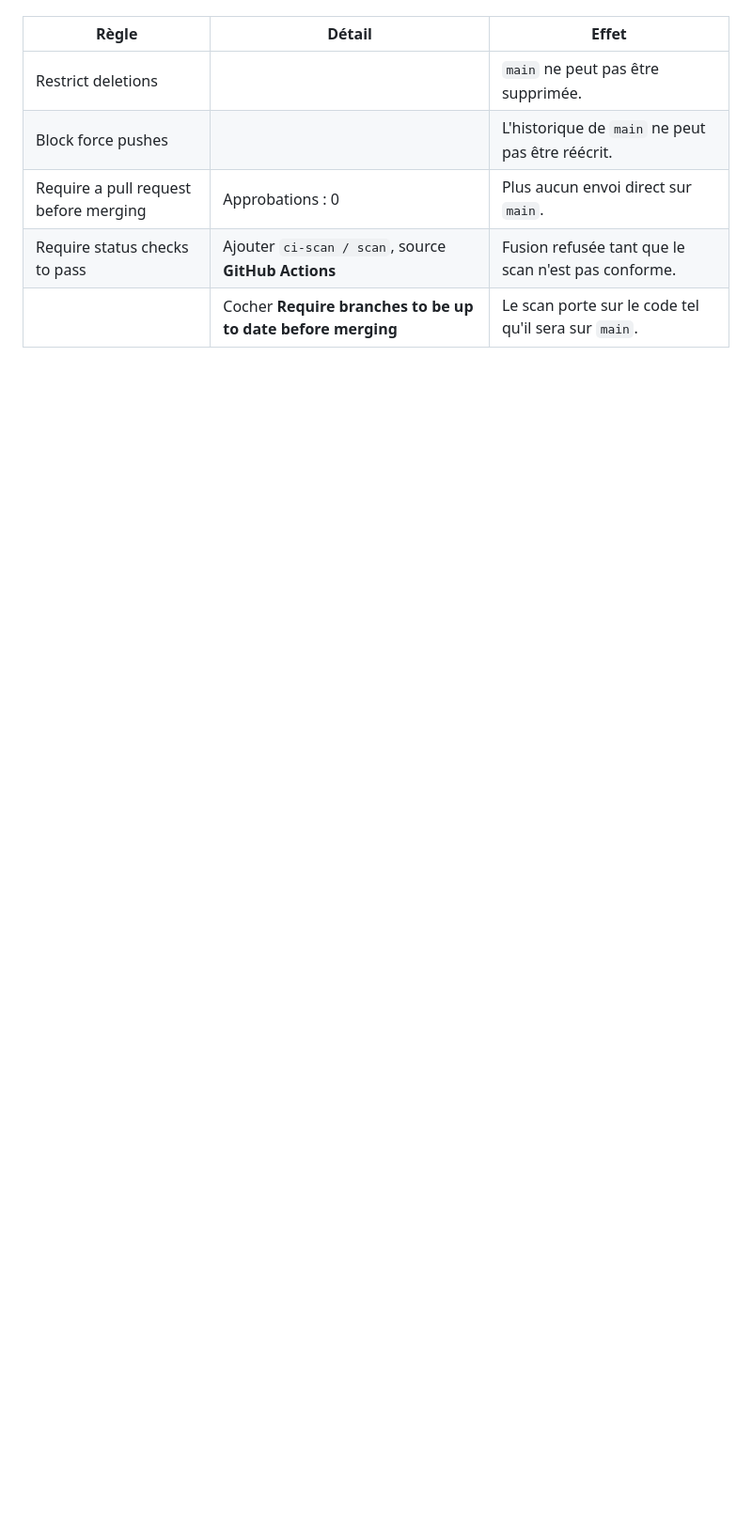
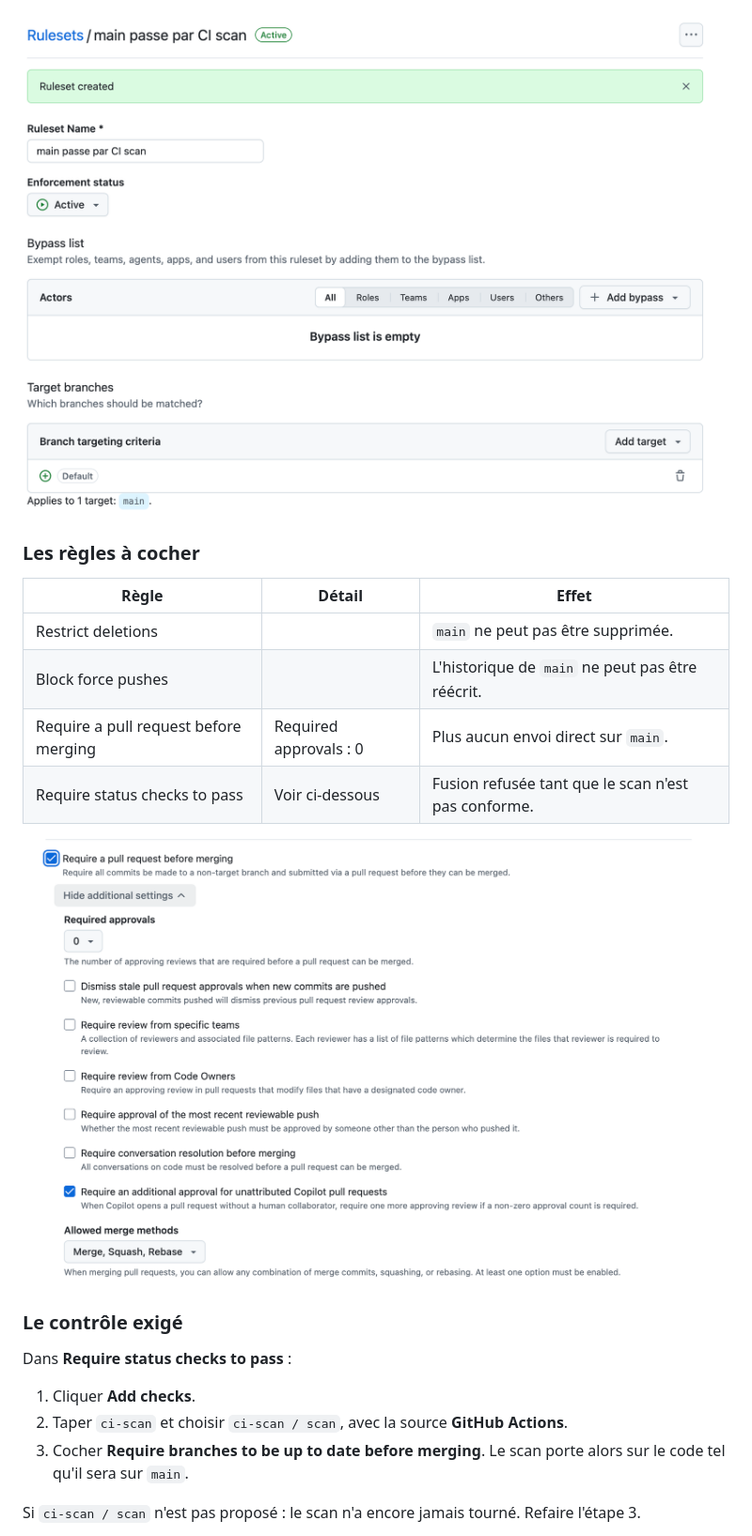
Before and after one commit to gaspard-vs/ci-scan, a Markdown page: docs/setup.md, the part around one of its changes. Shown at 94% size. Rendered like a GitHub page; pictures changed too: docs/images/02-ruleset-general.png (added), docs/images/03-ruleset-pull-request.png (added); blank space fills up the shorter version.

Commit message:
Protect from scan removal

```diff
--- a/docs/setup.md
+++ b/docs/setup.md
@@ -73,8 +113,23 @@ Cocher ces règles :
+![Les réglages généraux de la règle : active, liste de dispense vide, cible `main`](images/02-ruleset-general.png)
+
+### Les règles à cocher
 
 | Règle | Détail | Effet |
 | --- | --- | --- |
 | Restrict deletions | | `main` ne peut pas être supprimée. |
 | Block force pushes | | L'historique de `main` ne peut pas être réécrit. |
-| Require a pull request before merging | Approbations : 0 | Plus aucun envoi direct sur `main`. |
-| Require status checks to pass | Ajouter `ci-scan / scan`, source **GitHub Actions** | Fusion refusée tant que le scan n'est pas conforme. |
-| | Cocher **Require branches to be up to date before merging** | Le scan porte sur le code tel qu'il sera sur `main`. |
+| Require a pull request before merging | Required approvals : 0 | Plus aucun envoi direct sur `main`. |
+| Require status checks to pass | Voir ci-dessous | Fusion refusée tant que le scan n'est pas conforme. |
+
+![La règle « Require a pull request before merging », avec 0 approbation](images/03-ruleset-pull-request.png)
+
+### Le contrôle exigé
+
+Dans **Require status checks to pass** :
+
+1. Cliquer **Add checks**.
+2. Taper `ci-scan` et choisir `ci-scan / scan`, avec la source **GitHub Actions**.
+3. Cocher **Require branches to be up to date before merging**. Le scan porte alors sur le code tel qu'il sera sur `main`.
+
+Si `ci-scan / scan` n'est pas proposé : le scan n'a encore jamais tourné. Refaire l'étape 3.
+
```
Also changed, not shown: other parts of docs/setup.md (+72 -29 lines), docs/images/01-setup-access.png (added), docs/images/04-ruleset-status-check.png (added), 2 other files.
